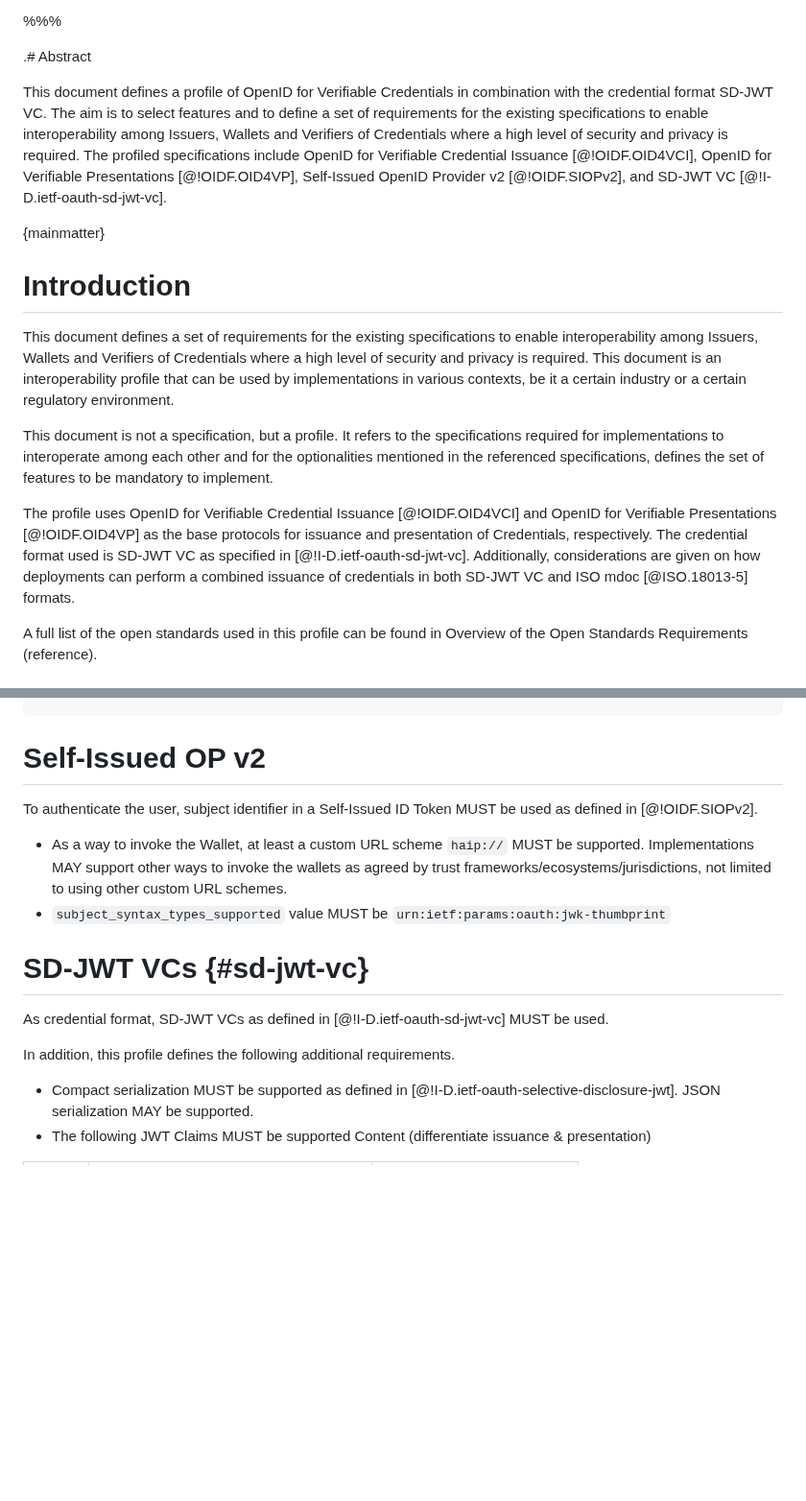
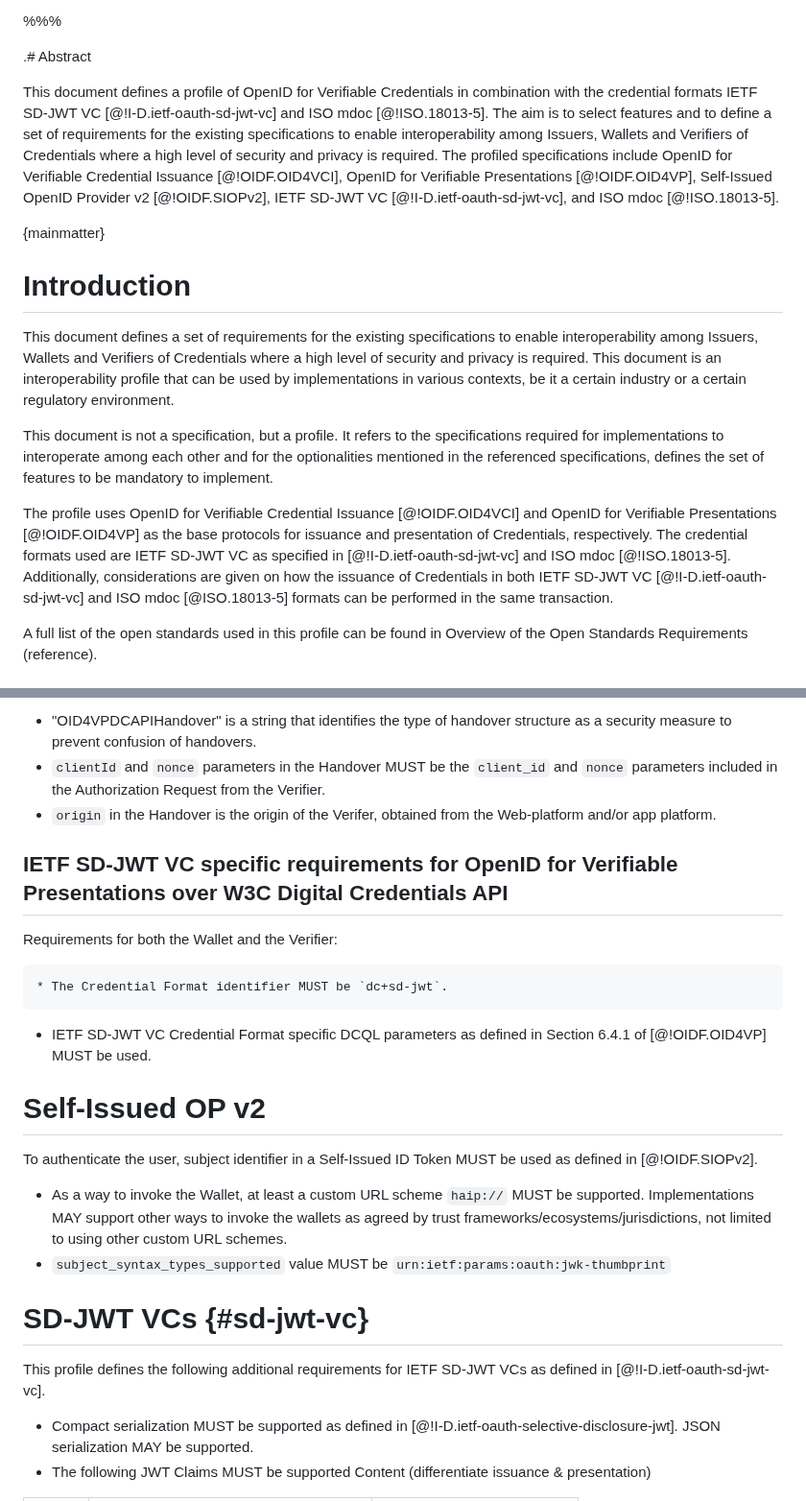
Before and after one commit to openid/oid4vc-haip-sd-jwt-vc, a Markdown page: openid4vc-high-assurance-interoperability-profile-1_0.md, 2 parts joined by grey strips. Shown at 96% size. GitHub-like rendering; blank space fills up the shorter version.

```diff
--- a/openid4vc-high-assurance-interoperability-profile-1_0.md
+++ b/openid4vc-high-assurance-interoperability-profile-1_0.md
@@ -30,7 +30,7 @@ organization="SPRIND"
 
 .# Abstract
 
-This document defines a profile of OpenID for Verifiable Credentials in combination with the credential format SD-JWT VC. The aim is to select features and to define a set of requirements for the existing specifications to enable interoperability among Issuers, Wallets and Verifiers of Credentials where a high level of security and privacy is required. The profiled specifications include OpenID for Verifiable Credential Issuance [@!OIDF.OID4VCI], OpenID for Verifiable Presentations [@!OIDF.OID4VP], Self-Issued OpenID Provider v2 [@!OIDF.SIOPv2], and SD-JWT VC [@!I-D.ietf-oauth-sd-jwt-vc].
+This document defines a profile of OpenID for Verifiable Credentials in combination with the credential formats IETF SD-JWT VC [@!I-D.ietf-oauth-sd-jwt-vc] and ISO mdoc [@!ISO.18013-5]. The aim is to select features and to define a set of requirements for the existing specifications to enable interoperability among Issuers, Wallets and Verifiers of Credentials where a high level of security and privacy is required. The profiled specifications include OpenID for Verifiable Credential Issuance [@!OIDF.OID4VCI], OpenID for Verifiable Presentations [@!OIDF.OID4VP], Self-Issued OpenID Provider v2 [@!OIDF.SIOPv2], IETF SD-JWT VC [@!I-D.ietf-oauth-sd-jwt-vc], and ISO mdoc [@!ISO.18013-5].
 
 {mainmatter}
 
@@ -40,7 +40,7 @@ This document defines a set of requirements for the existing specifications to e
 
 This document is not a specification, but a profile. It refers to the specifications required for implementations to interoperate among each other and for the optionalities mentioned in the referenced specifications, defines the set of features to be mandatory to implement.
 
-The profile uses OpenID for Verifiable Credential Issuance [@!OIDF.OID4VCI] and OpenID for Verifiable Presentations [@!OIDF.OID4VP] as the base protocols for issuance and presentation of Credentials, respectively. The credential format used is SD-JWT VC as specified in [@!I-D.ietf-oauth-sd-jwt-vc]. Additionally, considerations are given on how deployments can perform a combined issuance of credentials in both SD-JWT VC and ISO mdoc [@ISO.18013-5] formats.
+The profile uses OpenID for Verifiable Credential Issuance [@!OIDF.OID4VCI] and OpenID for Verifiable Presentations [@!OIDF.OID4VP] as the base protocols for issuance and presentation of Credentials, respectively. The credential formats used are IETF SD-JWT VC as specified in [@!I-D.ietf-oauth-sd-jwt-vc] and ISO mdoc [@!ISO.18013-5]. Additionally, considerations are given on how the issuance of Credentials in both IETF SD-JWT VC [@!I-D.ietf-oauth-sd-jwt-vc] and ISO mdoc [@ISO.18013-5] formats can be performed in the same transaction.
 
 A full list of the open standards used in this profile can be found in Overview of the Open Standards Requirements (reference).
 
@@ -217,3 +278,15 @@ This is an example of a Wallet Instance Attestation:
+* "OID4VPDCAPIHandover" is a string that identifies the type of handover structure as a security measure to prevent confusion of handovers.
+* `clientId` and `nonce` parameters in the Handover MUST be the `client_id` and `nonce` parameters included in the Authorization Request from the Verifier.
+* `origin` in the Handover is the origin of the Verifer, obtained from the Web-platform and/or app platform.
+
+## IETF SD-JWT VC specific requirements for OpenID for Verifiable Presentations over W3C Digital Credentials API
+
+Requirements for both the Wallet and the Verifier:
+
+    * The Credential Format identifier MUST be `dc+sd-jwt`.
+  * IETF SD-JWT VC Credential Format specific DCQL parameters as defined in Section 6.4.1 of [@!OIDF.OID4VP] MUST be used.
+
+
 # Self-Issued OP v2
 
 To authenticate the user, subject identifier in a Self-Issued ID Token MUST be used as defined in [@!OIDF.SIOPv2].
@@ -223,9 +296,7 @@ To authenticate the user, subject identifier in a Self-Issued ID Token MUST be u
 
 # SD-JWT VCs {#sd-jwt-vc}
 
-As credential format, SD-JWT VCs as defined in [@!I-D.ietf-oauth-sd-jwt-vc] MUST be used.
-
-In addition, this profile defines the following additional requirements.
+This profile defines the following additional requirements for IETF SD-JWT VCs as defined in [@!I-D.ietf-oauth-sd-jwt-vc].
 
 * Compact serialization MUST be supported as defined in [@!I-D.ietf-oauth-selective-disclosure-jwt]. JSON serialization MAY be supported.
 * The following JWT Claims MUST be supported Content (differentiate issuance & presentation)
```
Also changed, not shown: other parts of openid4vc-high-assurance-interoperability-profile-1_0.md (+115 -19 lines).
